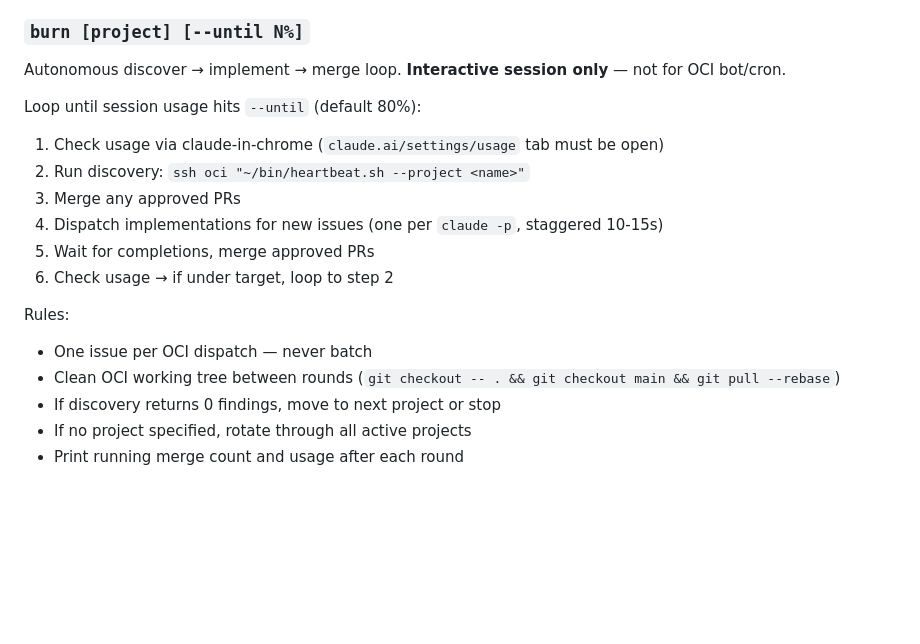
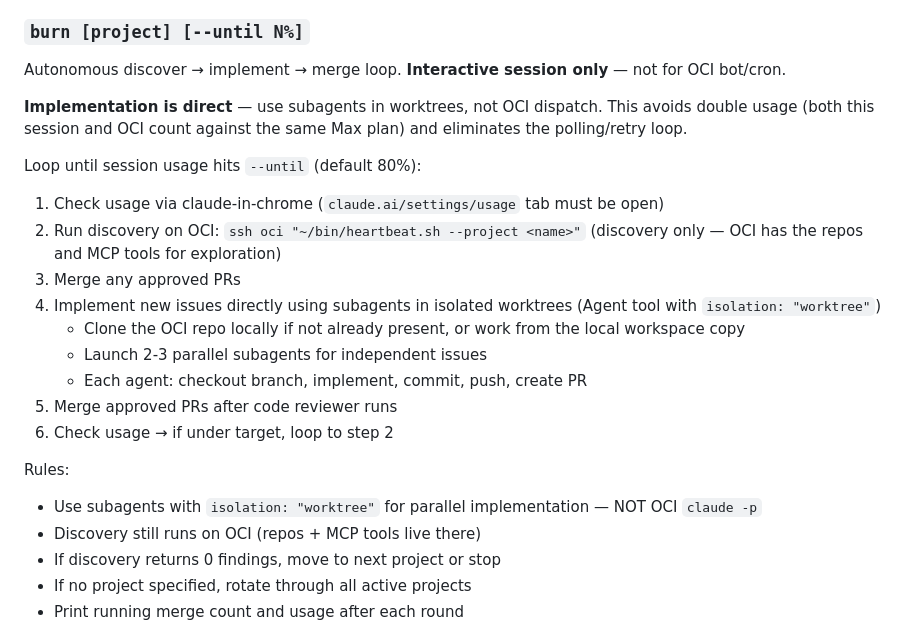
Before and after one commit to ChandlerHardy/heartbeat, a Markdown page: skills/heartbeat/SKILL.md, the part around the change. GitHub-like rendering; blank space fills up the shorter version.

Commit message:
refactor: burn command uses direct implementation, not OCI dispatch
Both this session and OCI claude -p sessions count against the same
Max plan usage. Direct implementation via subagents in worktrees is
more efficient — no polling, no max-turns failures, no double spend.

Discovery still runs on OCI (repos + MCP tools live there).

Co-Authored-By: Claude Opus 4.6 (1M context) <noreply@anthropic.com>

```diff
--- a/skills/heartbeat/SKILL.md
+++ b/skills/heartbeat/SKILL.md
@@ -187,17 +187,22 @@ Report all steps taken and prompt for the vision interview.
 ### `burn [project] [--until N%]`
 Autonomous discover → implement → merge loop. **Interactive session only** — not for OCI bot/cron.
 
+**Implementation is direct** — use subagents in worktrees, not OCI dispatch. This avoids double usage (both this session and OCI count against the same Max plan) and eliminates the polling/retry loop.
+
 Loop until session usage hits `--until` (default 80%):
 1. Check usage via claude-in-chrome (`claude.ai/settings/usage` tab must be open)
-2. Run discovery: `ssh oci "~/bin/heartbeat.sh --project <name>"`
+2. Run discovery on OCI: `ssh oci "~/bin/heartbeat.sh --project <name>"` (discovery only — OCI has the repos and MCP tools for exploration)
 3. Merge any approved PRs
-4. Dispatch implementations for new issues (one per `claude -p`, staggered 10-15s)
-5. Wait for completions, merge approved PRs
+4. Implement new issues directly using subagents in isolated worktrees (Agent tool with `isolation: "worktree"`)
+   - Clone the OCI repo locally if not already present, or work from the local workspace copy
+   - Launch 2-3 parallel subagents for independent issues
+   - Each agent: checkout branch, implement, commit, push, create PR
+5. Merge approved PRs after code reviewer runs
 6. Check usage → if under target, loop to step 2
 
 Rules:
-- One issue per OCI dispatch — never batch
-- Clean OCI working tree between rounds (`git checkout -- . && git checkout main && git pull --rebase`)
+- Use subagents with `isolation: "worktree"` for parallel implementation — NOT OCI `claude -p`
+- Discovery still runs on OCI (repos + MCP tools live there)
 - If discovery returns 0 findings, move to next project or stop
 - If no project specified, rotate through all active projects
 - Print running merge count and usage after each round
```
